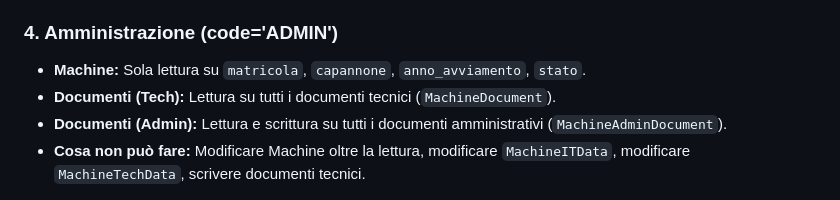
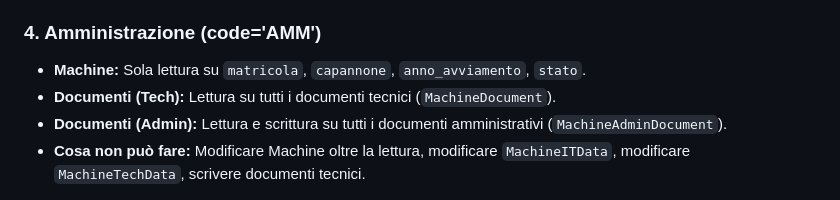
Before and after one commit to Leonardo-Diverti/Machine_Management, a Markdown page: README.md, the part around the change. Rendered like a GitHub page.

Commit message:
Fix typo in section header for Amministrazione

```diff
--- a/README.md
+++ b/README.md
@@ -51,7 +51,7 @@ Le regole sono definite in `accounts/permissions.py` (controlla l'accesso) e `ma
 * **Documenti:** Lettura e scrittura su tutti i documenti tecnici (`MachineDocument`). Nessun accesso a `MachineAdminDocument`.
 * **Cosa non può fare:** Modificare campi IT diversi da quelli permessi, accedere/scrivere documenti amministrativi.
 
-### 4. Amministrazione (code='ADMIN')
+### 4. Amministrazione (code='AMM')
 * **Machine:** Sola lettura su `matricola`, `capannone`, `anno_avviamento`, `stato`.
 * **Documenti (Tech):** Lettura su tutti i documenti tecnici (`MachineDocument`).
 * **Documenti (Admin):** Lettura e scrittura su tutti i documenti amministrativi (`MachineAdminDocument`).
```
